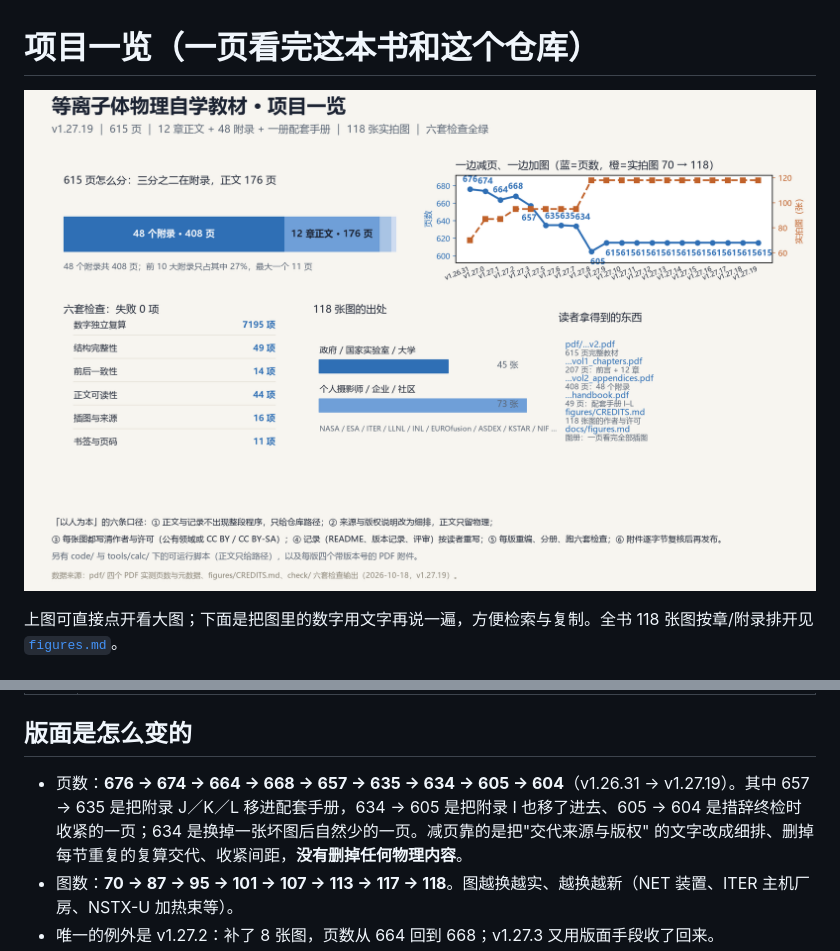
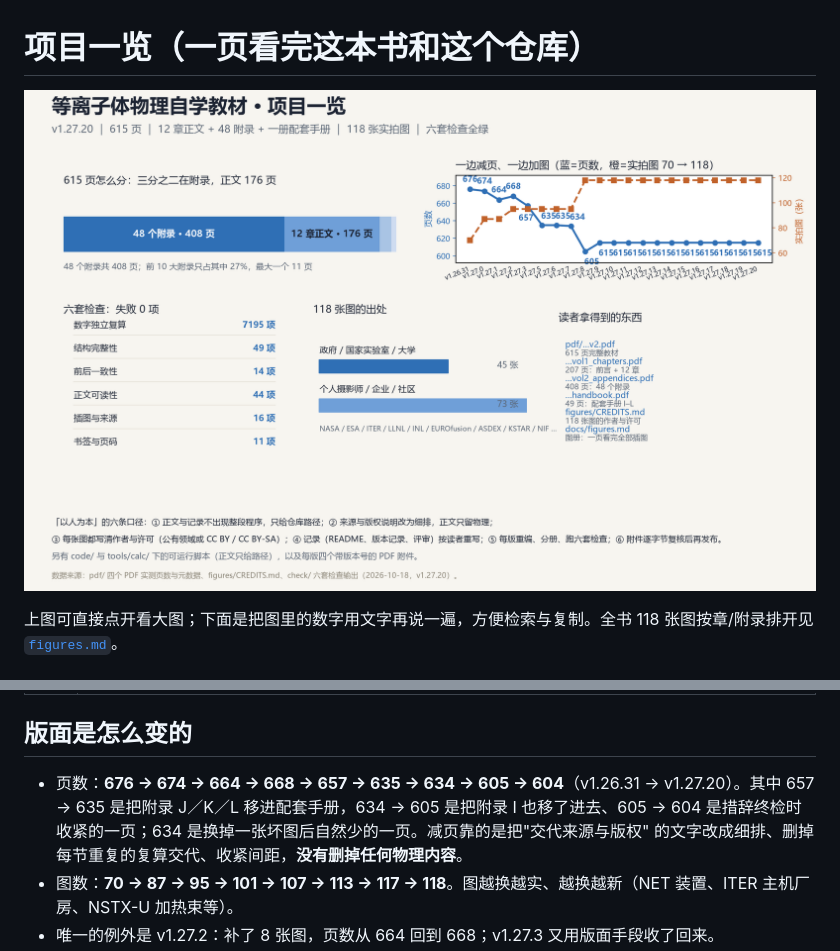
Before and after one commit to Yuhan-xue/plasma-physics-textbook, a Markdown page: docs/overview.md, 2 parts joined by grey strips. Drawn GitHub-style; pictures changed too: docs/overview.png.

```diff
--- a/docs/overview.md
+++ b/docs/overview.md
@@ -16,7 +16,7 @@
 
 ## 版面是怎么变的
 
-- 页数：**676 → 674 → 664 → 668 → 657 → 635 → 634 → 605 → 604**（v1.26.31 → v1.27.19）。其中 657 → 635 是把附录 J／K／L 移进配套手册，634 → 605 是把附录 I 也移了进去、605 → 604 是措辞终检时收紧的一页；634 是换掉一张坏图后自然少的一页。减页靠的是把"交代来源与版权"
+- 页数：**676 → 674 → 664 → 668 → 657 → 635 → 634 → 605 → 604**（v1.26.31 → v1.27.20）。其中 657 → 635 是把附录 J／K／L 移进配套手册，634 → 605 是把附录 I 也移了进去、605 → 604 是措辞终检时收紧的一页；634 是换掉一张坏图后自然少的一页。减页靠的是把"交代来源与版权"
   的文字改成细排、删掉每节重复的复算交代、收紧间距，**没有删掉任何物理内容**。
 - 图数：**70 → 87 → 95 → 101 → 107 → 113 → 117 → 118**。图越换越实、越换越新（NET 装置、ITER 主机厂房、NSTX-U 加热束等）。
 - 唯一的例外是 v1.27.2：补了 8 张图，页数从 664 回到 668；v1.27.3 又用版面手段收了回来。
```
Also changed, not shown: README.md (+1 -0 lines), processed.md (+2 -1 lines), 9 other files.
